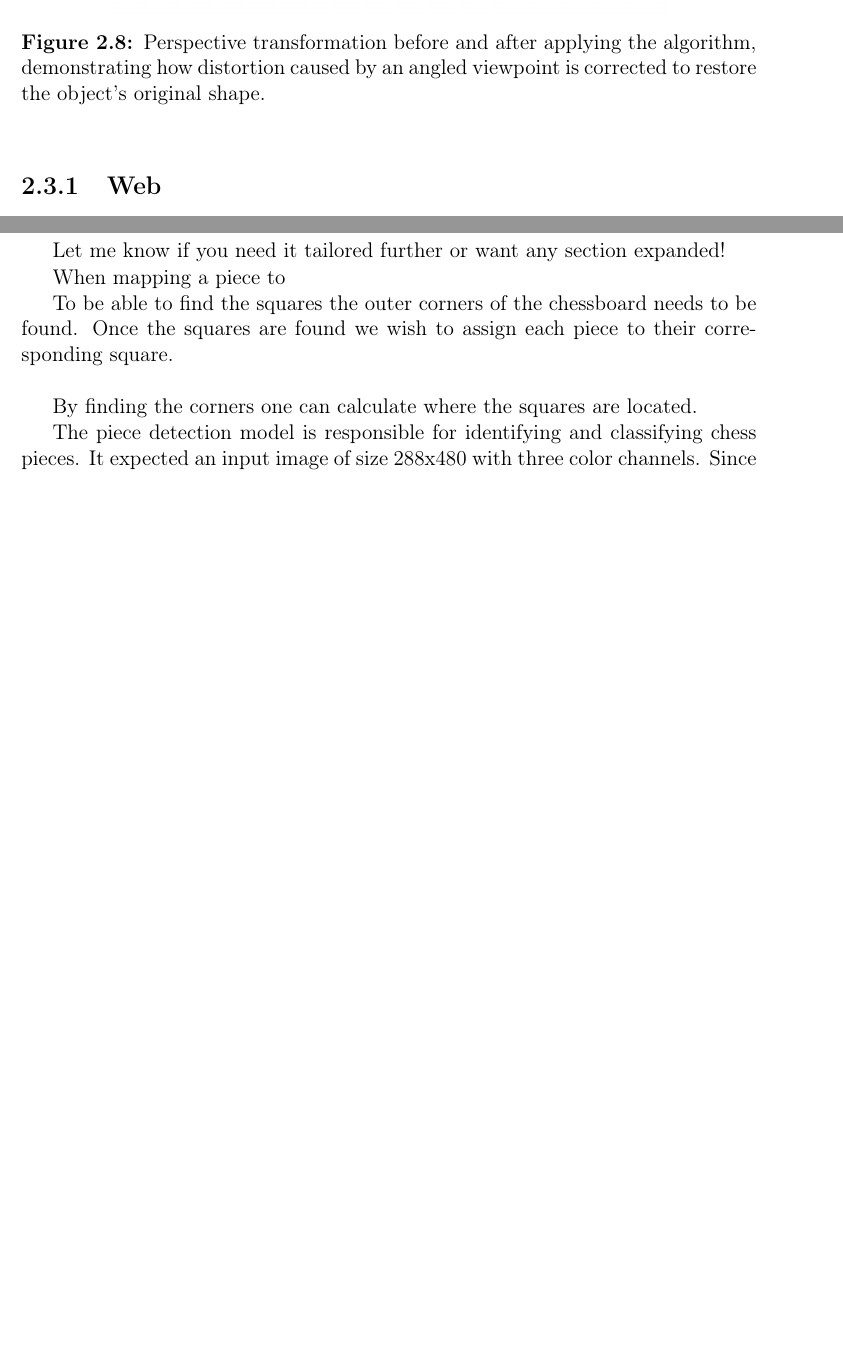
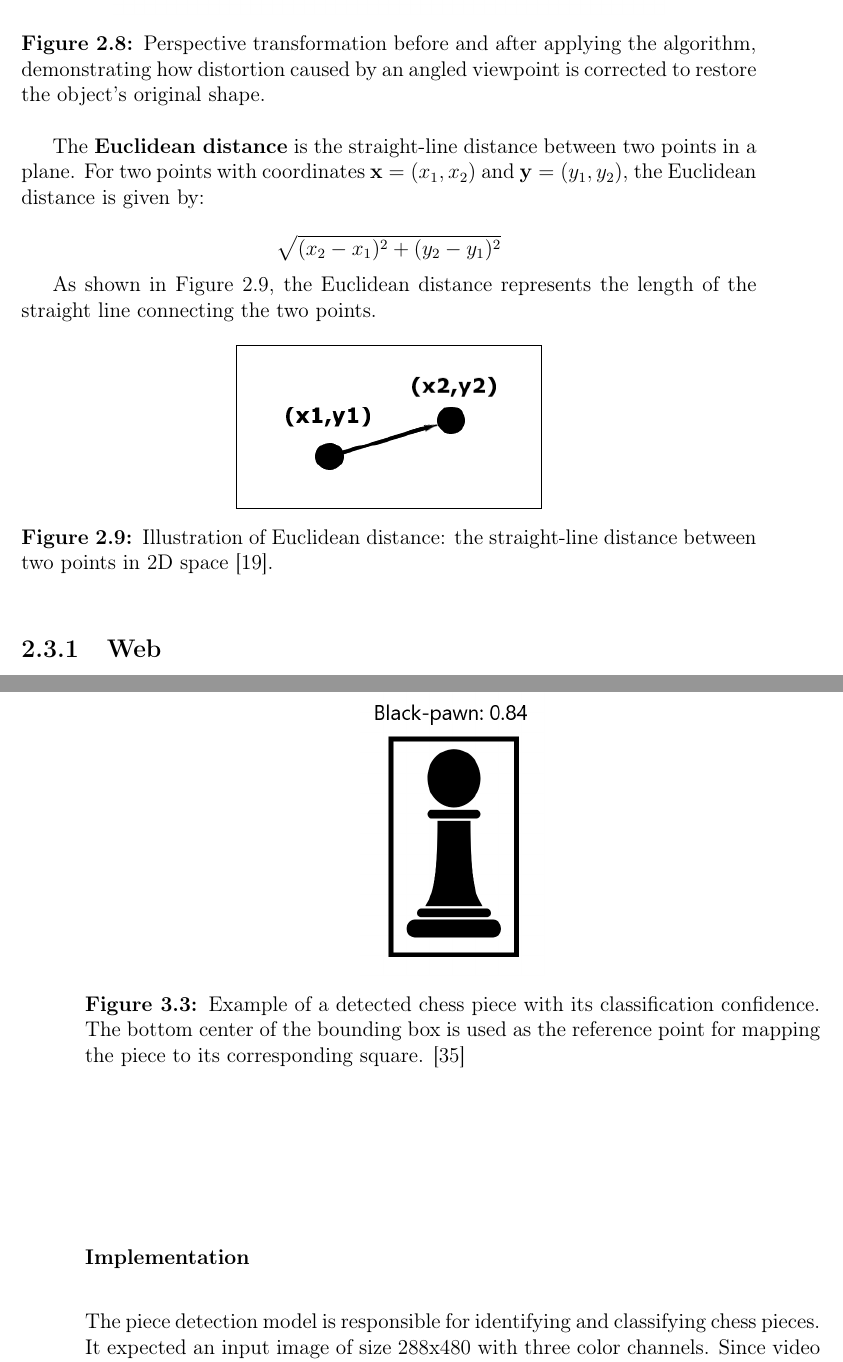
Before and after one commit to bachelor-gruppe-04/documentation, a LaTeX thesis (main.tex, which reads chapters/04-theory.tex, chapters/05-method.tex): two parts of pages 24 and 36 of 64 before the commit and two parts of pages 24 and 37 of 66 after it, joined at a grey line, cut so that both start at the same text, the shorter picture padded with empty space. Compiled offline with pdfLaTeX.

Commit message:
Added euclidean distance in theory

```diff
--- a/chapters/04-theory.tex
+++ b/chapters/04-theory.tex
@@ -112,6 +116,26 @@ When an image is taken from a tilted viewpoint, objects that are normally rectan
     \caption[Perspective transformation before and after]{Perspective transformation before and after applying the algorithm, demonstrating how distortion caused by an angled viewpoint is corrected to restore the object’s original shape.}
     \label{fig:perspective-transformation}
 \end{figure}
+
+
+
+
+
+The \textbf{Euclidean distance} is the straight-line distance between two points in a plane. For two points with coordinates $\mathbf{x} = (x_1, x_2)$ and $\mathbf{y} = (y_1, y_2)$, the Euclidean distance is given by:
+
+\[
+\sqrt{(x_2 - x_1)^2 + (y_2 - y_1)^2}
+\]
+
+As shown in Figure~\ref{fig:euclidean-distance}, the Euclidean distance represents the length of the straight line connecting the two points.
+
+\begin{figure}[h!]
+    \centering
+    \fbox{\includegraphics[width=0.4\linewidth]{figures/theory/math/euclidean-distance.png}}
+    \caption{Illustration of Euclidean distance: the straight-line distance between two points in 2D space~\cite{geeksforgeeks:euclidean-distance}.}
+    \label{fig:euclidean-distance}
+\end{figure}
+
 
 
 
--- a/chapters/05-method.tex
+++ b/chapters/05-method.tex
@@ -176,16 +175,22 @@ To track chess piece movements, it is necessary to identify the individual squar
 
 Chess pieces are detected separately, and the bottom center of each piece’s bounding box is selected as its representative location. Each detected piece is then mapped to the nearest square center based on the minimum Euclidean distance. This mapping enables the determination of the position of each piece on the chessboard.
 
-Let me know if you need it tailored further or want any section expanded!
+\newpage
 
-When mapping a piece to
+\begin{figure}[h!]
+    \centering
+    \includegraphics[width=0.25\linewidth]{figures/methods/ml-models/black-pawn.png}
+    \caption[S]{Example of a detected chess piece with its classification confidence. The bottom center of the bounding box is used as the reference point for mapping the piece to its corresponding square. \cite{svgrepo:black-pawn-svg}}
+    \label{fig:nms}
+\end{figure}
 
-
-To be able to find the squares the outer corners of the chessboard needs to be found. Once the squares are found we wish to assign each piece to their corresponding square. \\
+\subsubsection*{Implementation}
 
 
 
-By finding the corners one can calculate where the squares are located.
+
+
+
 
 The piece detection model is responsible for identifying and classifying chess pieces. It expected an input image of size 288x480 with three color channels. Since video frames typically do not come in this exact format, the images are first scaled to the required dimensions to ensure compatibility with the model.
 
```
Also changed, not shown: references.bib (+29 -0 lines), figures/methods/ml-models/black-pawn.png (added), figures/theory/math/euclidean-distance.png (added), chapters/04-theory.tex (4 more changed lines), chapters/05-method.tex (9 more changed lines).
